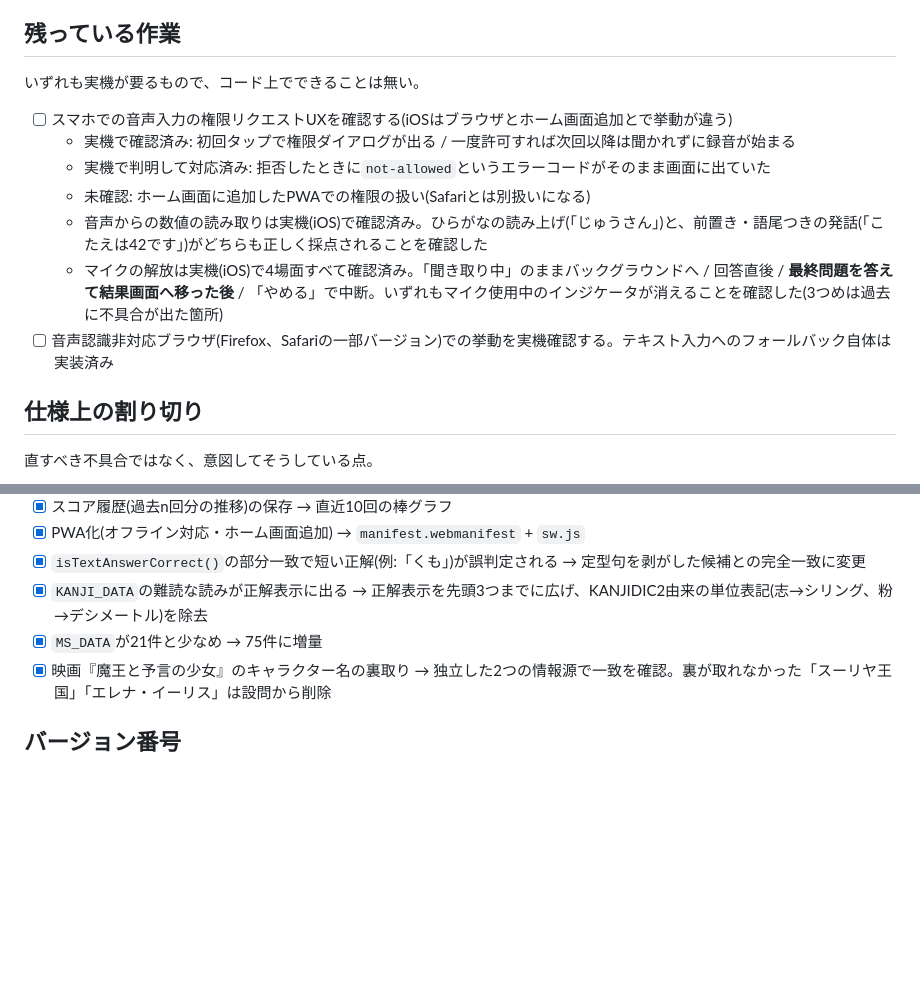
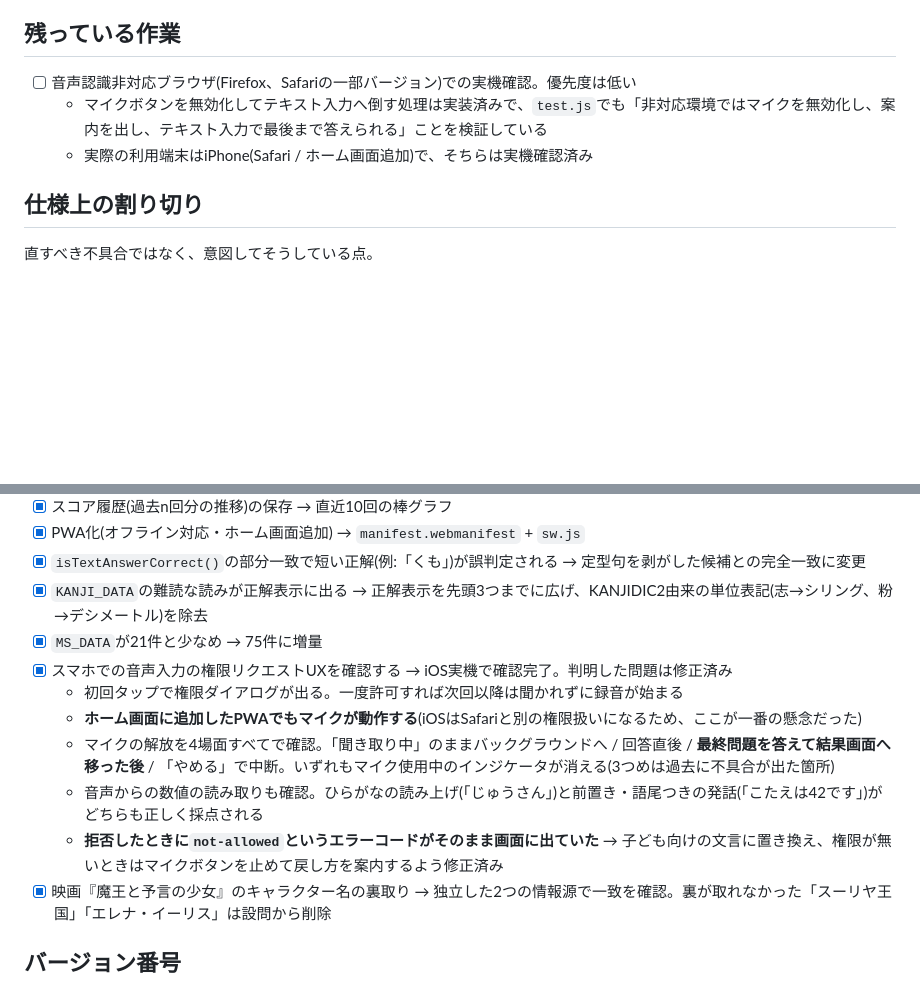
Before and after one commit to nmstun/quiz-app, a Markdown page: CLAUDE.md, 2 parts joined by grey strips. Rendered like a GitHub page; blank space fills up the shorter version.

Commit message:
音声入力の実機確認が完了したのでTODOを整理する
iOS実機での確認がひととおり終わった。ホーム画面に追加したPWAでも
マイクが動作することを確認できたので、一番の懸念が消えた。
(iOSはSafariとホーム画面アプリで権限が別扱いになる)

権限まわり・マイクの解放・数値の読み取りの結果を「対応済み」へ移し、
何をどこまで確認したかを残した。

残るのは音声認識非対応ブラウザでの実機確認だけだが、フォールバックは
test.js で検証済みで、実際の利用端末はiPhoneなので優先度は低い。

```diff
--- a/CLAUDE.md
+++ b/CLAUDE.md
@@ -242,15 +242,9 @@ UIを目視確認したいときはリポジトリ直下で `python3 -m http.ser
 
 ## 残っている作業
 
-いずれも実機が要るもので、コード上でできることは無い。
-
-- [ ] スマホでの音声入力の権限リクエストUXを確認する(iOSはブラウザとホーム画面追加とで挙動が違う)
-  - 実機で確認済み: 初回タップで権限ダイアログが出る / 一度許可すれば次回以降は聞かれずに録音が始まる
-  - 実機で判明して対応済み: 拒否したときに`not-allowed`というエラーコードがそのまま画面に出ていた
-  - 未確認: ホーム画面に追加したPWAでの権限の扱い(Safariとは別扱いになる)
-  - 音声からの数値の読み取りは実機(iOS)で確認済み。ひらがなの読み上げ(「じゅうさん」)と、前置き・語尾つきの発話(「こたえは42です」)がどちらも正しく採点されることを確認した
-  - マイクの解放は実機(iOS)で4場面すべて確認済み。「聞き取り中」のままバックグラウンドへ / 回答直後 / **最終問題を答えて結果画面へ移った後** / 「やめる」で中断。いずれもマイク使用中のインジケータが消えることを確認した(3つめは過去に不具合が出た箇所)
-- [ ] 音声認識非対応ブラウザ(Firefox、Safariの一部バージョン)での挙動を実機確認する。テキスト入力へのフォールバック自体は実装済み
+- [ ] 音声認識非対応ブラウザ(Firefox、Safariの一部バージョン)での実機確認。優先度は低い
+  - マイクボタンを無効化してテキスト入力へ倒す処理は実装済みで、`test.js`でも「非対応環境ではマイクを無効化し、案内を出し、テキスト入力で最後まで答えられる」ことを検証している
+  - 実際の利用端末はiPhone(Safari / ホーム画面追加)で、そちらは実機確認済み
 
 ## 仕様上の割り切り
 
@@ -275,6 +269,12 @@ UIを目視確認したいときはリポジトリ直下で `python3 -m http.ser
 - [x] `isTextAnswerCorrect()`の部分一致で短い正解(例:「くも」)が誤判定される → 定型句を剥がした候補との完全一致に変更
 - [x] `KANJI_DATA`の難読な読みが正解表示に出る → 正解表示を先頭3つまでに広げ、KANJIDIC2由来の単位表記(志→シリング、粉→デシメートル)を除去
 - [x] `MS_DATA`が21件と少なめ → 75件に増量
+- [x] スマホでの音声入力の権限リクエストUXを確認する → iOS実機で確認完了。判明した問題は修正済み
+  - 初回タップで権限ダイアログが出る。一度許可すれば次回以降は聞かれずに録音が始まる
+  - **ホーム画面に追加したPWAでもマイクが動作する**(iOSはSafariと別の権限扱いになるため、ここが一番の懸念だった)
+  - マイクの解放を4場面すべてで確認。「聞き取り中」のままバックグラウンドへ / 回答直後 / **最終問題を答えて結果画面へ移った後** / 「やめる」で中断。いずれもマイク使用中のインジケータが消える(3つめは過去に不具合が出た箇所)
+  - 音声からの数値の読み取りも確認。ひらがなの読み上げ(「じゅうさん」)と前置き・語尾つきの発話(「こたえは42です」)がどちらも正しく採点される
+  - **拒否したときに`not-allowed`というエラーコードがそのまま画面に出ていた** → 子ども向けの文言に置き換え、権限が無いときはマイクボタンを止めて戻し方を案内するよう修正済み
 - [x] 映画『魔王と予言の少女』のキャラクター名の裏取り → 独立した2つの情報源で一致を確認。裏が取れなかった「スーリヤ王国」「エレナ・イーリス」は設問から削除
 
 ## バージョン番号
```
